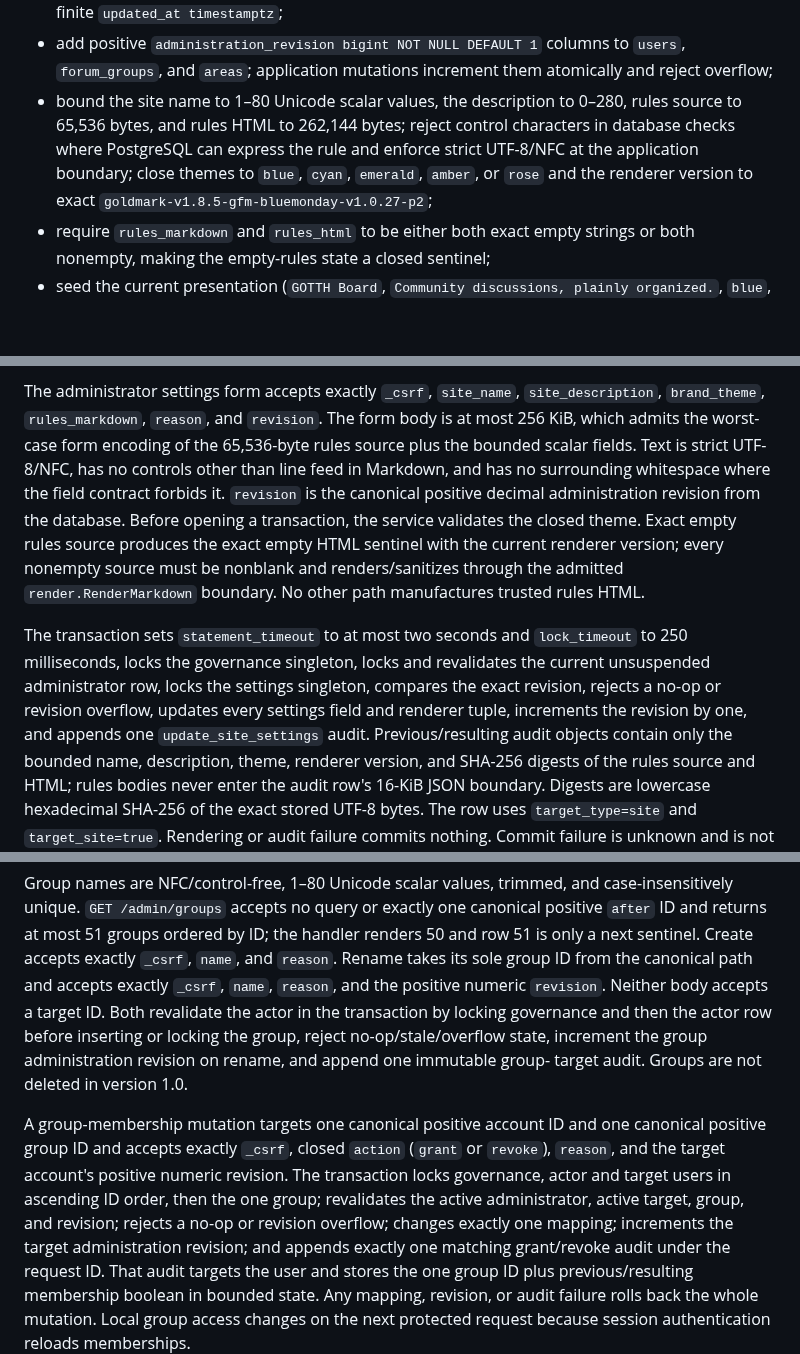
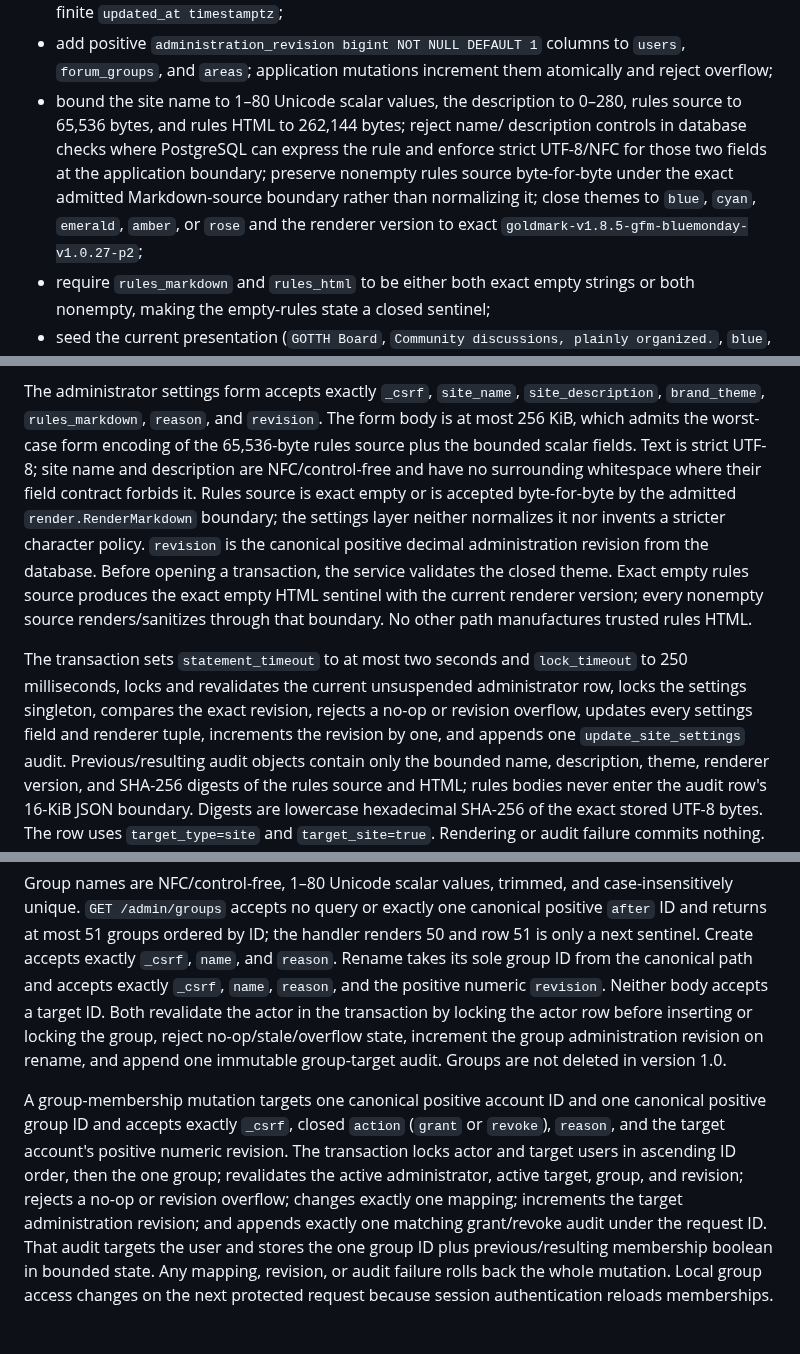
Before and after one commit to gotthboard/gotth-bb, a Markdown page: docs/implementation-spec.md, 3 parts joined by grey strips. Drawn GitHub-style; blank space fills up the shorter version.

```diff
--- a/docs/implementation-spec.md
+++ b/docs/implementation-spec.md
@@ -2101,11 +2101,13 @@ ordinary migration transaction:
   `users`, `forum_groups`, and `areas`; application mutations increment them
   atomically and reject overflow;
 - bound the site name to 1–80 Unicode scalar values, the description to 0–280,
-  rules source to 65,536 bytes, and rules HTML to 262,144 bytes; reject control
-  characters in database checks where PostgreSQL can express the rule and
-  enforce strict UTF-8/NFC at the application boundary; close themes to `blue`,
-  `cyan`, `emerald`, `amber`, or `rose` and the renderer version to exact
-  `goldmark-v1.8.5-gfm-bluemonday-v1.0.27-p2`;
+  rules source to 65,536 bytes, and rules HTML to 262,144 bytes; reject name/
+  description controls in database checks where PostgreSQL can express the
+  rule and enforce strict UTF-8/NFC for those two fields at the application
+  boundary; preserve nonempty rules source byte-for-byte under the exact
+  admitted Markdown-source boundary rather than normalizing it; close themes
+  to `blue`, `cyan`, `emerald`, `amber`, or `rose` and the renderer version to
+  exact `goldmark-v1.8.5-gfm-bluemonday-v1.0.27-p2`;
 - require `rules_markdown` and `rules_html` to be either both exact empty
   strings or both nonempty, making the empty-rules state a closed sentinel;
 - seed the current presentation (`GOTTH Board`, `Community discussions, plainly
@@ -2201,21 +2203,21 @@ The administrator settings form accepts exactly `_csrf`, `site_name`,
 `site_description`, `brand_theme`, `rules_markdown`, `reason`, and `revision`.
 The form body is at most 256 KiB, which admits the worst-case form encoding of
 the 65,536-byte rules source plus the bounded scalar fields. Text is strict
-UTF-8/NFC, has no controls other than line feed in Markdown, and has no
-surrounding whitespace where the field contract forbids it. `revision` is the
-canonical positive decimal administration revision from the database. Before
-opening a transaction, the service validates the closed theme. Exact empty
-rules source produces the exact empty HTML sentinel with the current renderer
-version; every nonempty source must be nonblank and renders/sanitizes through
-the admitted `render.RenderMarkdown` boundary. No other path manufactures
-trusted rules HTML.
+UTF-8; site name and description are NFC/control-free and have no surrounding
+whitespace where their field contract forbids it. Rules source is exact empty
+or is accepted byte-for-byte by the admitted `render.RenderMarkdown` boundary;
+the settings layer neither normalizes it nor invents a stricter character
+policy. `revision` is the canonical positive decimal administration revision
+from the database. Before opening a transaction, the service validates the
+closed theme. Exact empty rules source produces the exact empty HTML sentinel
+with the current renderer version; every nonempty source renders/sanitizes
+through that boundary. No other path manufactures trusted rules HTML.
 
 The transaction sets `statement_timeout` to at most two seconds and
-`lock_timeout` to 250 milliseconds, locks the governance singleton, locks and
-revalidates the current unsuspended administrator row, locks the settings
-singleton, compares the exact revision, rejects a no-op or revision overflow,
-updates every settings field and renderer tuple, increments the revision by
-one, and appends one
+`lock_timeout` to 250 milliseconds, locks and revalidates the current
+unsuspended administrator row, locks the settings singleton, compares the
+exact revision, rejects a no-op or revision overflow, updates every settings
+field and renderer tuple, increments the revision by one, and appends one
 `update_site_settings` audit. Previous/resulting audit objects contain only the
 bounded name, description, theme, renderer version, and SHA-256 digests of the
 rules source and HTML; rules bodies never enter the audit row's 16-KiB JSON
@@ -2263,21 +2265,21 @@ the handler renders 50 and row 51 is only a next sentinel. Create accepts
 exactly `_csrf`, `name`, and `reason`. Rename takes its sole group ID from the
 canonical path and accepts exactly `_csrf`, `name`, `reason`, and the positive
 numeric `revision`. Neither body accepts a target ID. Both revalidate the actor
-in the transaction by locking governance and then the actor row before
-inserting or locking the group, reject no-op/stale/overflow state, increment
-the group administration revision on rename, and append one immutable group-
-target audit. Groups are not deleted in version 1.0.
+in the transaction by locking the actor row before inserting or locking the
+group, reject no-op/stale/overflow state, increment the group administration
+revision on rename, and append one immutable group-target audit. Groups are not
+deleted in version 1.0.
 
 A group-membership mutation targets one canonical positive account ID and one
 canonical positive group ID and accepts exactly `_csrf`, closed `action`
 (`grant` or `revoke`), `reason`, and the target account's positive numeric
-revision. The transaction locks governance, actor and target users in ascending
-ID order, then the one group; revalidates the active administrator, active
-target, group, and revision; rejects a no-op or revision overflow; changes
-exactly one mapping; increments the target administration revision; and appends
-exactly one matching grant/revoke audit under the request ID. That audit targets
-the user and stores the one group ID plus previous/resulting membership boolean
-in bounded state. Any mapping,
+revision. The transaction locks actor and target users in ascending ID order,
+then the one group; revalidates the active administrator, active target, group,
+and revision; rejects a no-op or revision overflow; changes exactly one
+mapping; increments the target administration revision; and appends exactly one
+matching grant/revoke audit under the request ID. That audit targets the user
+and stores the one group ID plus previous/resulting membership boolean in
+bounded state. Any mapping,
 revision, or audit failure rolls back the whole mutation. Local group access
 changes on the next protected request because session authentication reloads
 memberships.
```
Also changed, not shown: other parts of docs/implementation-spec.md (+11 -11 lines), docs/architecture.md (+11 -7 lines), docs/verification.md (+12 -8 lines).
